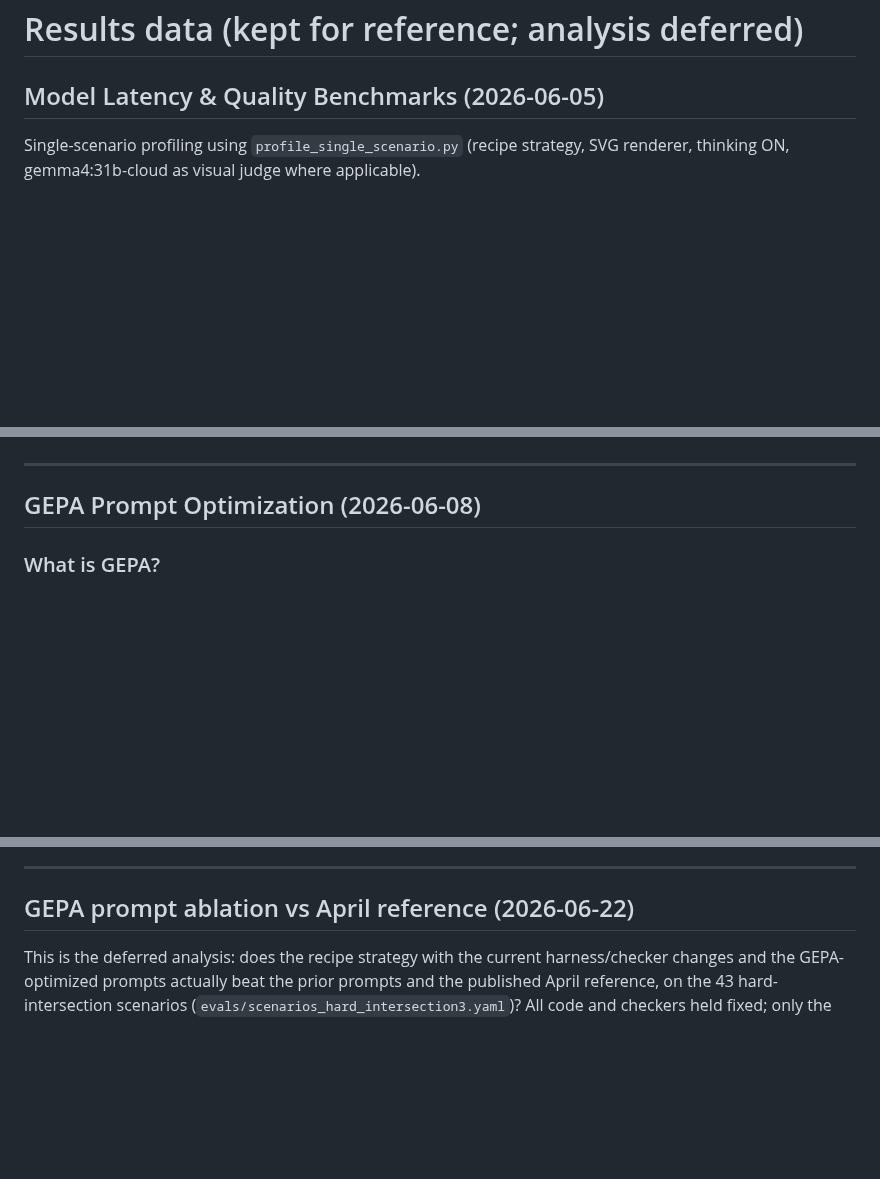
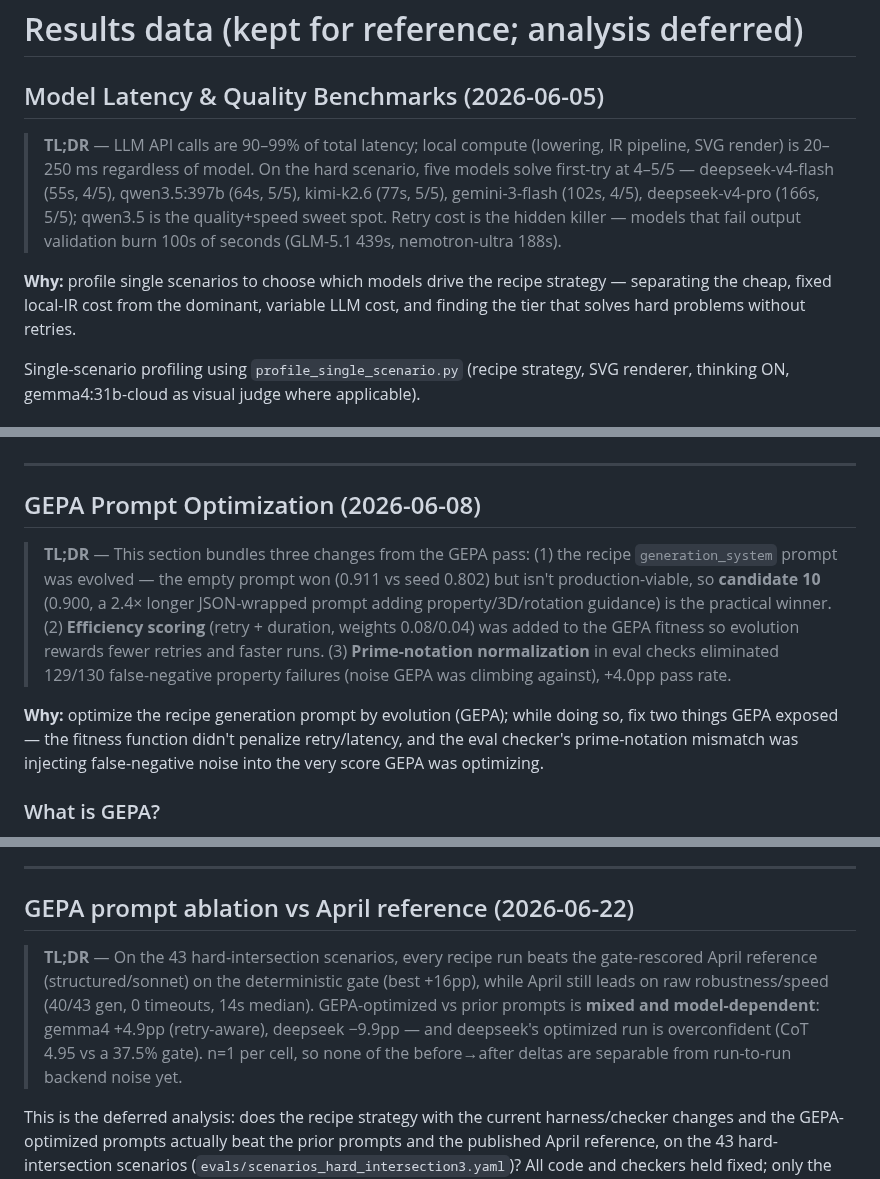
Before and after one commit to RenaissancePhilanthropy/geometry-diagram-generator, a Markdown page: changes.md, 3 parts joined by grey strips. GitHub-like rendering; blank space fills up the shorter version.

Commit message:
docs: add conclusion-first TL;DR + why to each experiment section
Apply the knowledge-transfer format from the confidence section to the other
five experiment sections, additively: each H2 now leads with a TL;DR blockquote
(the takeaway) and a short "Why" where the intro didn't already state it, so a
teammate can grasp why/how/results at a glance. All existing tables, numbers,
findings, and caveats are kept verbatim — only the narrative entry is added.

Sections: Model Latency & Quality Benchmarks, GEPA Prompt Optimization, GEPA
prompt ablation vs April reference, GEPA intersection run (candidate-15),
DSL_DOCS guidance lift. The top Change Inventory index is left as-is (it's an
index, not an experiment narrative).

Co-Authored-By: Claude <noreply@anthropic.com>

```diff
--- a/changes.md
+++ b/changes.md
@@ -87,6 +87,19 @@ _Last updated: 2026-06-22_
 
 ## Model Latency & Quality Benchmarks (2026-06-05)
 
+> **TL;DR** — LLM API calls are 90–99% of total latency; local compute
+> (lowering, IR pipeline, SVG render) is 20–250 ms regardless of model. On the
+> hard scenario, five models solve first-try at 4–5/5 — deepseek-v4-flash
+> (55s, 4/5), qwen3.5:397b (64s, 5/5), kimi-k2.6 (77s, 5/5), gemini-3-flash
+> (102s, 4/5), deepseek-v4-pro (166s, 5/5); qwen3.5 is the quality+speed sweet
+> spot. Retry cost is the hidden killer — models that fail output validation
+> burn 100s of seconds (GLM-5.1 439s, nemotron-ultra 188s).
+
+**Why:** profile single scenarios to choose which models drive the recipe
+strategy — separating the cheap, fixed local-IR cost from the dominant,
+variable LLM cost, and finding the tier that solves hard problems without
+retries.
+
 Single-scenario profiling using `profile_single_scenario.py` (recipe strategy, SVG renderer, thinking ON, gemma4:31b-cloud as visual judge where applicable).
 
 ### Easy Scenario — Right triangle on coordinate grid
@@ -133,6 +146,21 @@ Single-scenario profiling using `profile_single_scenario.py` (recipe strategy, S
 ---
 
 ## GEPA Prompt Optimization (2026-06-08)
+
+> **TL;DR** — This section bundles three changes from the GEPA pass: (1) the
+> recipe `generation_system` prompt was evolved — the empty prompt won
+> (0.911 vs seed 0.802) but isn't production-viable, so **candidate 10** (0.900,
+> a 2.4× longer JSON-wrapped prompt adding property/3D/rotation guidance) is the
+> practical winner. (2) **Efficiency scoring** (retry + duration, weights
+> 0.08/0.04) was added to the GEPA fitness so evolution rewards fewer retries
+> and faster runs. (3) **Prime-notation normalization** in eval checks
+> eliminated 129/130 false-negative property failures (noise GEPA was climbing
+> against), +4.0pp pass rate.
+
+**Why:** optimize the recipe generation prompt by evolution (GEPA); while
+doing so, fix two things GEPA exposed — the fitness function didn't penalize
+retry/latency, and the eval checker's prime-notation mismatch was injecting
+false-negative noise into the very score GEPA was optimizing.
 
 ### What is GEPA?
 
@@ -241,6 +269,15 @@ Use **candidate 10** as the new seed for a next round, or manually merge its add
 
 ## GEPA prompt ablation vs April reference (2026-06-22)
 
+> **TL;DR** — On the 43 hard-intersection scenarios, every recipe run beats the
+> gate-rescored April reference (structured/sonnet) on the deterministic gate
+> (best +16pp), while April still leads on raw robustness/speed (40/43 gen, 0
+> timeouts, 14s median). GEPA-optimized vs prior prompts is **mixed and
+> model-dependent**: gemma4 +4.9pp (retry-aware), deepseek −9.9pp — and
+> deepseek's optimized run is overconfident (CoT 4.95 vs a 37.5% gate). n=1 per
+> cell, so none of the before→after deltas are separable from run-to-run
+> backend noise yet.
+
 This is the deferred analysis: does the recipe strategy with the current harness/checker changes and the GEPA-optimized prompts actually beat the prior prompts and the published April reference, on the 43 hard-intersection scenarios (`evals/scenarios_hard_intersection3.yaml`)? All code and checkers held fixed; only the recipe prompt text swaps between prior (pre-GEPA, git-HEAD) and on-disk GEPA-optimized via `--use-optimized-prompts`.
 
 ### Runs compared (clean runs only)
```
Also changed, not shown: other parts of changes.md (+16 -0 lines).
